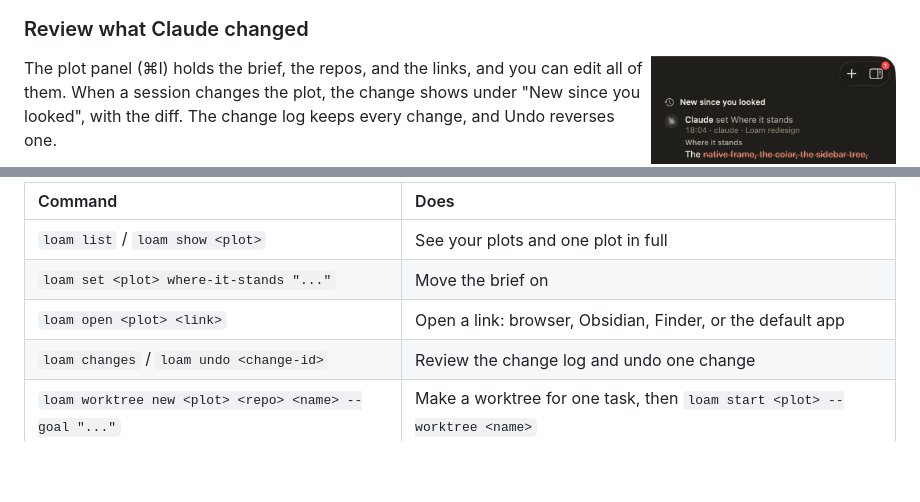
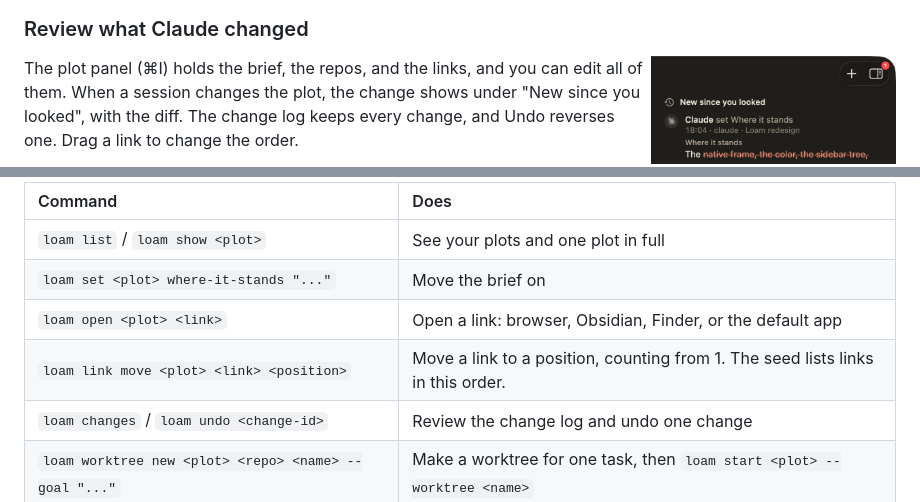
Before and after one commit to GregorMcC/loam, a Markdown page: README.md, 2 parts joined by grey strips. GitHub-like rendering; blank space fills up the shorter version.

Commit message:
Docs: link order

```diff
--- a/README.md
+++ b/README.md
@@ -60,7 +60,7 @@ A pane whose session waits on you, for example at a permission prompt, turns amb
 
 <img src="docs/images/plot-panel.png" align="right" width="300" alt="The plot panel: a change by Claude to Where it stands under New since you looked, with the word diff and Undo, then the Where it stands, What, and Why sections, repos, links, and the change log.">
 
-The plot panel (⌘I) holds the brief, the repos, and the links, and you can edit all of them. When a session changes the plot, the change shows under "New since you looked", with the diff. The change log keeps every change, and Undo reverses one.
+The plot panel (⌘I) holds the brief, the repos, and the links, and you can edit all of them. When a session changes the plot, the change shows under "New since you looked", with the diff. The change log keeps every change, and Undo reverses one. Drag a link to change the order.
 
 The diff shows the words that Claude removed and added. Read it, then keep the change or undo it.
 
@@ -241,6 +241,7 @@ loam start "Loam v1 build"                    # a seeded Claude Code session in
 | `loam list` / `loam show <plot>` | See your plots and one plot in full |
 | `loam set <plot> where-it-stands "..."` | Move the brief on |
 | `loam open <plot> <link>` | Open a link: browser, Obsidian, Finder, or the default app |
+| `loam link move <plot> <link> <position>` | Move a link to a position, counting from 1. The seed lists links in this order. |
 | `loam changes` / `loam undo <change-id>` | Review the change log and undo one change |
 | `loam worktree new <plot> <repo> <name> --goal "..."` | Make a worktree for one task, then `loam start <plot> --worktree <name>` |
 | `loam sessions` / `loam resume <id>` | Find and resume a seeded session |
```
Also changed, not shown: CONTEXT.md (+1 -1 lines), 1 other file.
